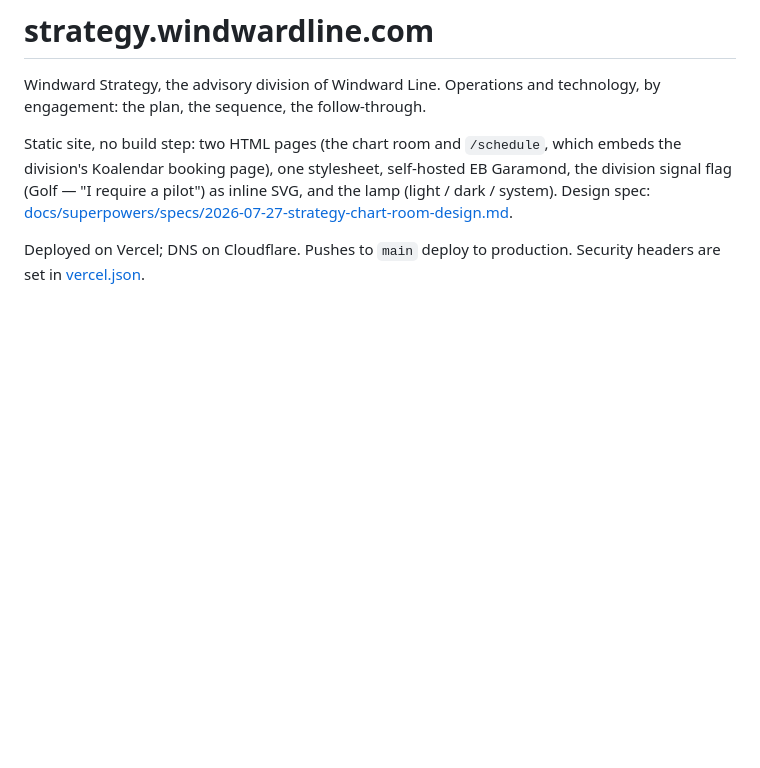
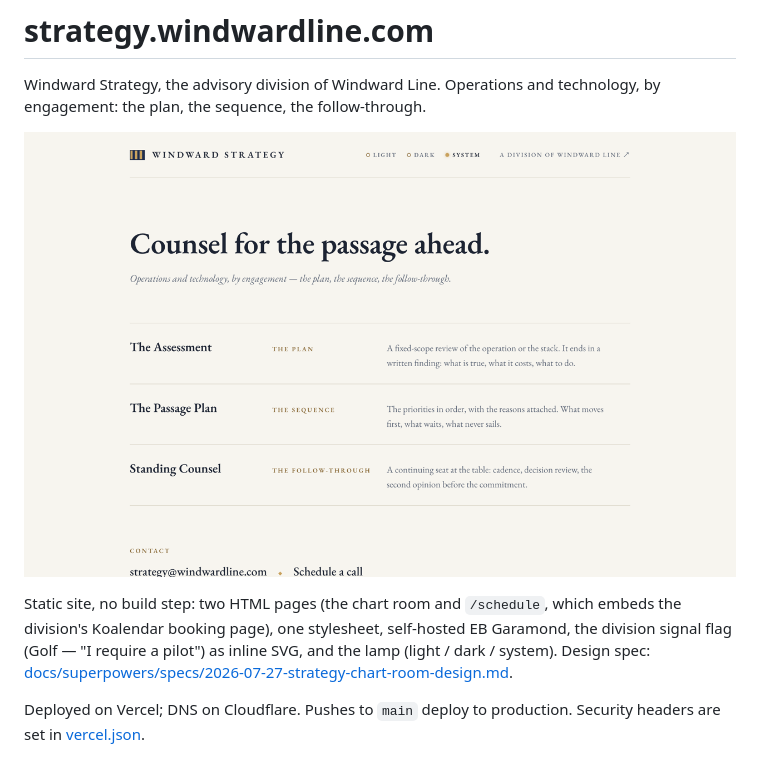
Before and after one commit to windwardline/windwardline-strategy, a Markdown page: README.md, the part around the change. Rendered like a GitHub page; pictures changed too: docs/readme-hero.png (added); blank space fills up the shorter version.

Commit message:
docs: hero screenshot atop the README (#6)

```diff
--- a/README.md
+++ b/README.md
@@ -2,6 +2,8 @@
 
 Windward Strategy, the advisory division of Windward Line. Operations and
 technology, by engagement: the plan, the sequence, the follow-through.
+
+![The chart room: operations and technology, by engagement](docs/readme-hero.png)
 
 Static site, no build step: two HTML pages (the chart room and `/schedule`,
 which embeds the division's Koalendar booking page), one stylesheet,
```
